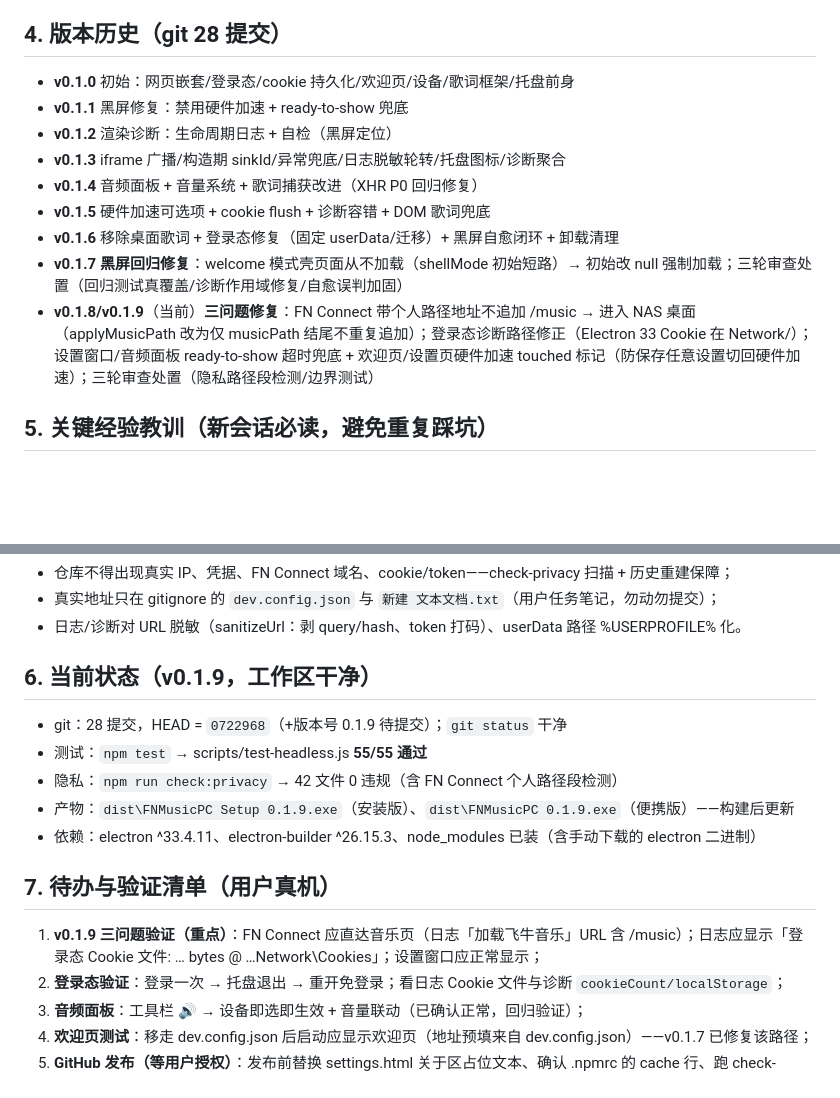
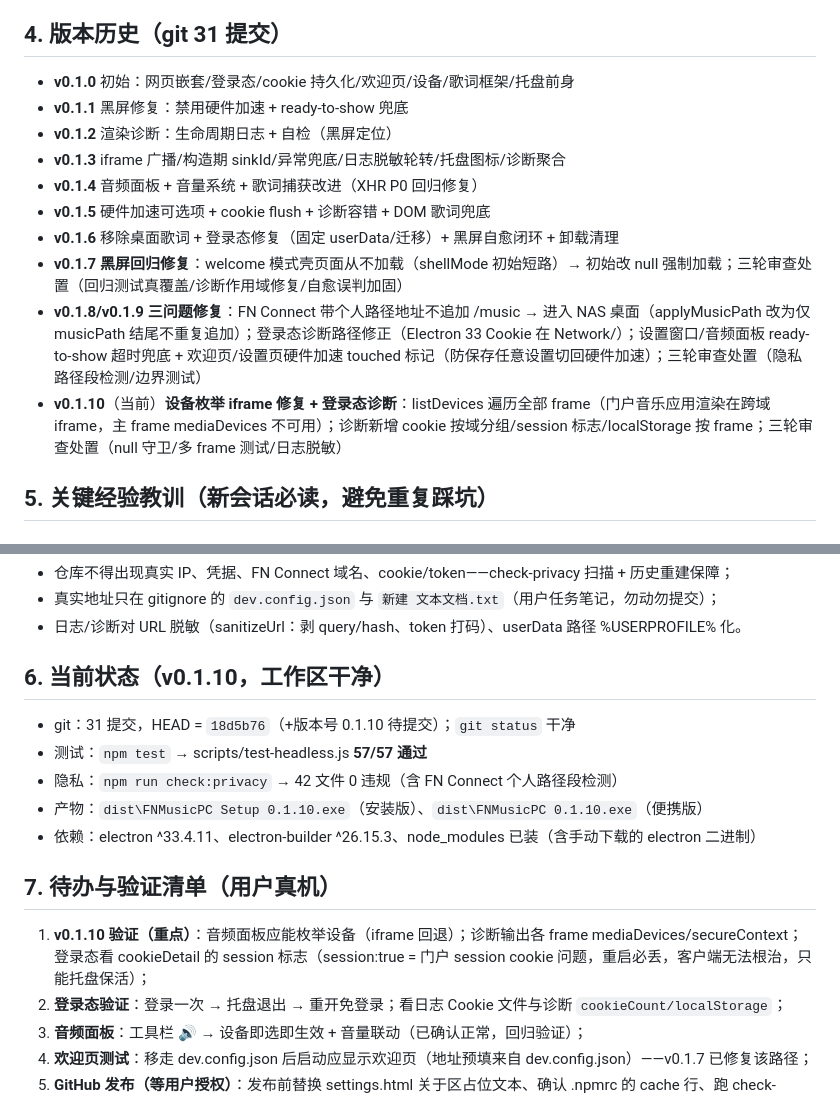
Before and after one commit to JuuWaii/fnmusic_pc, a Markdown page: docs/HANDOVER.md, 2 parts joined by grey strips. GitHub-like rendering; blank space fills up the shorter version.

```diff
--- a/docs/HANDOVER.md
+++ b/docs/HANDOVER.md
@@ -46,7 +46,7 @@
 - **安全上下文**：`unsafely-treat-insecure-origin-as-secure` 标记已配置 http 来源（否则 mediaDevices 不可用）
 - **托盘**：X 关闭最小化到托盘（可关）、菜单（显示/隐藏/设置/退出）、单实例恢复窗口
 
-## 4. 版本历史（git 28 提交）
+## 4. 版本历史（git 31 提交）
 
 - **v0.1.0** 初始：网页嵌套/登录态/cookie 持久化/欢迎页/设备/歌词框架/托盘前身
 - **v0.1.1** 黑屏修复：禁用硬件加速 + ready-to-show 兜底
@@ -56,7 +56,8 @@
 - **v0.1.5** 硬件加速可选项 + cookie flush + 诊断容错 + DOM 歌词兜底
 - **v0.1.6** 移除桌面歌词 + 登录态修复（固定 userData/迁移）+ 黑屏自愈闭环 + 卸载清理
 - **v0.1.7** **黑屏回归修复**：welcome 模式壳页面从不加载（shellMode 初始短路）→ 初始改 null 强制加载；三轮审查处置（回归测试真覆盖/诊断作用域修复/自愈误判加固）
-- **v0.1.8/v0.1.9**（当前）**三问题修复**：FN Connect 带个人路径地址不追加 /music → 进入 NAS 桌面（applyMusicPath 改为仅 musicPath 结尾不重复追加）；登录态诊断路径修正（Electron 33 Cookie 在 Network/）；设置窗口/音频面板 ready-to-show 超时兜底 + 欢迎页/设置页硬件加速 touched 标记（防保存任意设置切回硬件加速）；三轮审查处置（隐私路径段检测/边界测试）
+- **v0.1.8/v0.1.9** **三问题修复**：FN Connect 带个人路径地址不追加 /music → 进入 NAS 桌面（applyMusicPath 改为仅 musicPath 结尾不重复追加）；登录态诊断路径修正（Electron 33 Cookie 在 Network/）；设置窗口/音频面板 ready-to-show 超时兜底 + 欢迎页/设置页硬件加速 touched 标记（防保存任意设置切回硬件加速）；三轮审查处置（隐私路径段检测/边界测试）
+- **v0.1.10**（当前）**设备枚举 iframe 修复 + 登录态诊断**：listDevices 遍历全部 frame（门户音乐应用渲染在跨域 iframe，主 frame mediaDevices 不可用）；诊断新增 cookie 按域分组/session 标志/localStorage 按 frame；三轮审查处置（null 守卫/多 frame 测试/日志脱敏）
 
 ## 5. 关键经验教训（新会话必读，避免重复踩坑）
 
@@ -83,17 +84,17 @@
 - 真实地址只在 gitignore 的 `dev.config.json` 与 `新建 文本文档.txt`（用户任务笔记，勿动勿提交）；
 - 日志/诊断对 URL 脱敏（sanitizeUrl：剥 query/hash、token 打码）、userData 路径 %USERPROFILE% 化。
 
-## 6. 当前状态（v0.1.9，工作区干净）
+## 6. 当前状态（v0.1.10，工作区干净）
 
-- git：28 提交，HEAD = `0722968`（+版本号 0.1.9 待提交）；`git status` 干净
-- 测试：`npm test` → scripts/test-headless.js **55/55 通过**
+- git：31 提交，HEAD = `18d5b76`（+版本号 0.1.10 待提交）；`git status` 干净
+- 测试：`npm test` → scripts/test-headless.js **57/57 通过**
 - 隐私：`npm run check:privacy` → 42 文件 0 违规（含 FN Connect 个人路径段检测）
-- 产物：`dist\FNMusicPC Setup 0.1.9.exe`（安装版）、`dist\FNMusicPC 0.1.9.exe`（便携版）——构建后更新
+- 产物：`dist\FNMusicPC Setup 0.1.10.exe`（安装版）、`dist\FNMusicPC 0.1.10.exe`（便携版）
 - 依赖：electron ^33.4.11、electron-builder ^26.15.3、node_modules 已装（含手动下载的 electron 二进制）
 
 ## 7. 待办与验证清单（用户真机）
 
-1. **v0.1.9 三问题验证（重点）**：FN Connect 应直达音乐页（日志「加载飞牛音乐」URL 含 /music）；日志应显示「登录态 Cookie 文件: … bytes @ …Network\Cookies」；设置窗口应正常显示；
+1. **v0.1.10 验证（重点）**：音频面板应能枚举设备（iframe 回退）；诊断输出各 frame mediaDevices/secureContext；登录态看 cookieDetail 的 session 标志（session:true = 门户 session cookie 问题，重启必丢，客户端无法根治，只能托盘保活）；
 2. **登录态验证**：登录一次 → 托盘退出 → 重开免登录；看日志 Cookie 文件与诊断 `cookieCount/localStorage`；
 3. **音频面板**：工具栏 🔊 → 设备即选即生效 + 音量联动（已确认正常，回归验证）；
 4. **欢迎页测试**：移走 dev.config.json 后启动应显示欢迎页（地址预填来自 dev.config.json）——v0.1.7 已修复该路径；
```
Also changed, not shown: REVIEW.md (+35 -0 lines).
